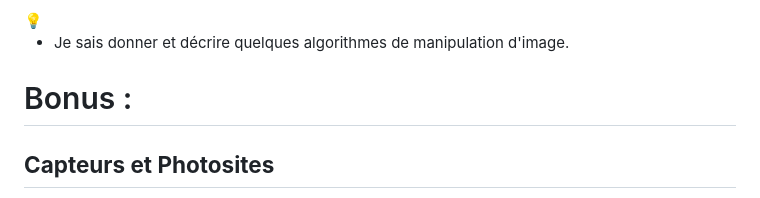
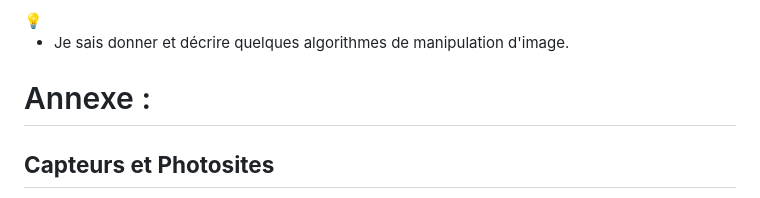
Before and after one commit to Olivier-Baillet/SNT, a Markdown page: Cours_TPs/Photographie_numérique/TP-Pixel.md, the part around the change. Rendered like a GitHub page.

Commit message:
Rename section 'Bonus' to 'Annexe'

```diff
--- a/Cours_TPs/Photographie_numérique/TP-Pixel.md
+++ b/Cours_TPs/Photographie_numérique/TP-Pixel.md
@@ -244,7 +244,7 @@ En floutant numériquement la photo de gauche, la photo de droite donne l'impres
 - Je sais donner et décrire quelques algorithmes de manipulation d'image.
 </aside>
 
-# Bonus :
+# Annexe :
 
 ## **Capteurs et Photosites**
 
```
